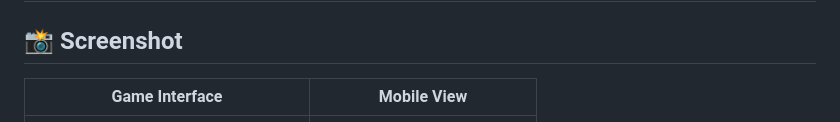
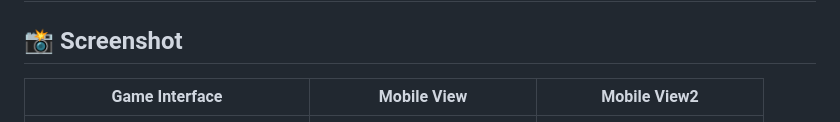
Before and after one commit to touilfarouk/aword, a Markdown page: README.md, the part around the change. Rendered like a GitHub page.

Commit message:
une mise a jours simple

```diff
--- a/README.md
+++ b/README.md
@@ -2,8 +2,8 @@
 
 ## 📸 Screenshot
 
-| Game Interface | Mobile View |
-|---------------|-------------|
+| Game Interface | Mobile View | Mobile View2 |
+|---------------|-------------|-------------|
 | <img src="screenshot.png" alt="WordlePractice Desktop View" width="400" style="max-width: 100%; border-radius: 12px; box-shadow: 0 8px 32px rgba(0,0,0,0.2);"> | <img src="screenshot.png" alt="WordlePractice Mobile View" width="200" style="max-width: 100%; border-radius: 12px; box-shadow: 0 8px 32px rgba(0,0,0,0.2);"> |<img src="screenshot2.png" alt="WordlePractice Mobile View" width="200" style="max-width: 100%; border-radius: 12px; box-shadow: 0 8px 32px rgba(0,0,0,0.2);">
 
 A modern, mobile-friendly Wordle game with French translations and beautiful UI design.
```
